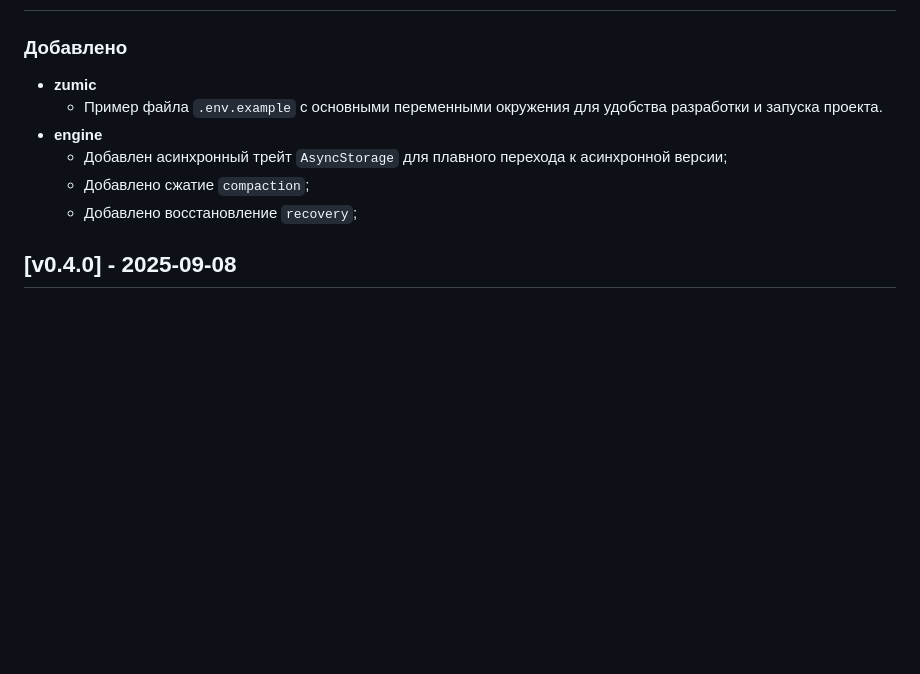
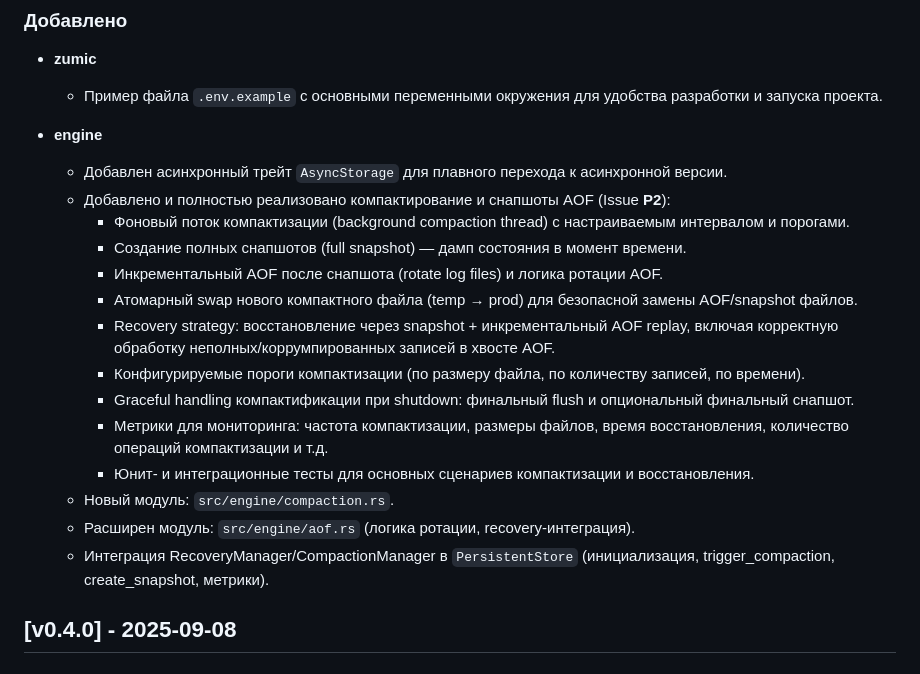
Before and after one commit to MiCkEyZzZ/zumic, a Markdown page: CHANGELOG.md, the part around the change. Drawn GitHub-style; blank space fills up the shorter version.

Commit message:
zumic: updated changelog

```diff
--- a/CHANGELOG.md
+++ b/CHANGELOG.md
@@ -7,9 +7,21 @@
 - **zumic**
   - Пример файла `.env.example` с основными переменными окружения для удобства разработки и запуска проекта.
 - **engine**
-  - Добавлен асинхронный трейт `AsyncStorage` для плавного перехода к асинхронной версии;
-  - Добавлено сжатие `compaction`;
-  - Добавлено восстановление `recovery`;
+
+  - Добавлен асинхронный трейт `AsyncStorage` для плавного перехода к асинхронной версии.
+  - Добавлено и полностью реализовано компактирование и снапшоты AOF (Issue **P2**):
+    - Фоновый поток компактизации (background compaction thread) с настраиваемым интервалом и порогами.
+    - Создание полных снапшотов (full snapshot) — дамп состояния в момент времени.
+    - Инкрементальный AOF после снапшота (rotate log files) и логика ротации AOF.
+    - Атомарный swap нового компактного файла (temp → prod) для безопасной замены AOF/snapshot файлов.
+    - Recovery strategy: восстановление через snapshot + инкрементальный AOF replay, включая корректную обработку неполных/коррумпированных записей в хвосте AOF.
+    - Конфигурируемые пороги компактизации (по размеру файла, по количеству записей, по времени).
+    - Graceful handling компактификации при shutdown: финальный flush и опциональный финальный снапшот.
+    - Метрики для мониторинга: частота компактизации, размеры файлов, время восстановления, количество операций компактизации и т.д.
+    - Юнит- и интеграционные тесты для основных сценариев компактизации и восстановления.
+  - Новый модуль: `src/engine/compaction.rs`.
+  - Расширен модуль: `src/engine/aof.rs` (логика ротации, recovery-интеграция).
+  - Интеграция RecoveryManager/CompactionManager в `PersistentStore` (инициализация, trigger\_compaction, create\_snapshot, метрики).
 
 ## [v0.4.0] - 2025-09-08
 
```
